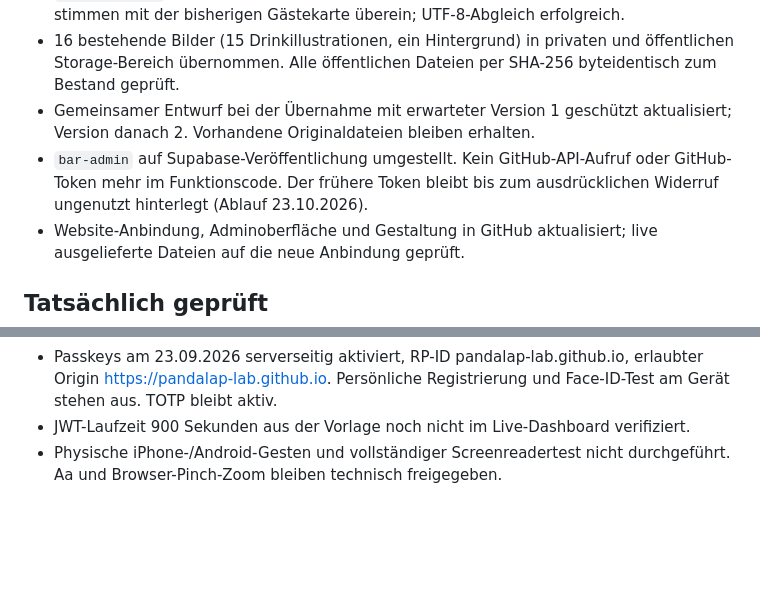
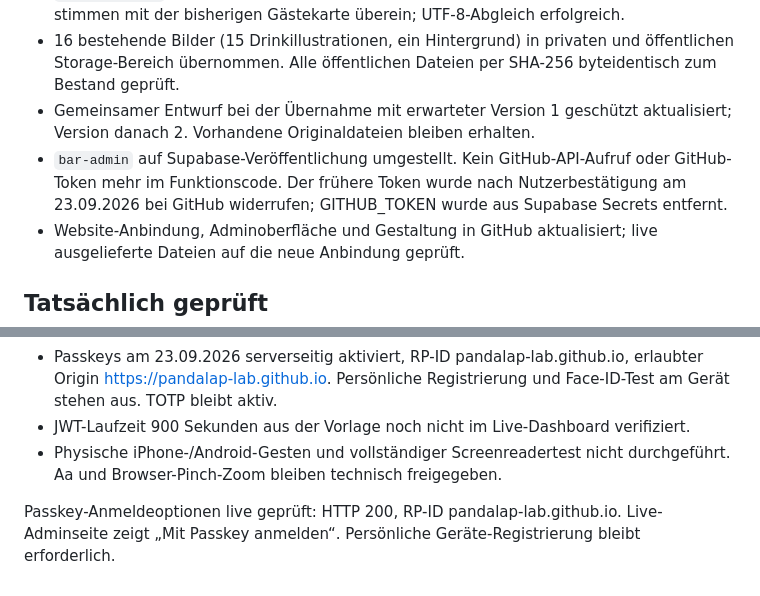
Before and after one commit to Pandalap-lab/PandasBarCard, a Markdown page: docs/live-setup-status.md, 2 parts joined by grey strips. GitHub-like rendering; blank space fills up the shorter version.

Commit message:
Confirm token removal and live passkey endpoint verification

```diff
--- a/docs/live-setup-status.md
+++ b/docs/live-setup-status.md
@@ -9,7 +9,7 @@
 - `bar_published`: 130 Einträge und 21 Kategorien übernommen. Alle Namen und Preise stimmen mit der bisherigen Gästekarte überein; UTF-8-Abgleich erfolgreich.
 - 16 bestehende Bilder (15 Drinkillustrationen, ein Hintergrund) in privaten und öffentlichen Storage-Bereich übernommen. Alle öffentlichen Dateien per SHA-256 byteidentisch zum Bestand geprüft.
 - Gemeinsamer Entwurf bei der Übernahme mit erwarteter Version 1 geschützt aktualisiert; Version danach 2. Vorhandene Originaldateien bleiben erhalten.
-- `bar-admin` auf Supabase-Veröffentlichung umgestellt. Kein GitHub-API-Aufruf oder GitHub-Token mehr im Funktionscode. Der frühere Token bleibt bis zum ausdrücklichen Widerruf ungenutzt hinterlegt (Ablauf 23.10.2026).
+- `bar-admin` auf Supabase-Veröffentlichung umgestellt. Kein GitHub-API-Aufruf oder GitHub-Token mehr im Funktionscode. Der frühere Token wurde nach Nutzerbestätigung am 23.09.2026 bei GitHub widerrufen; GITHUB_TOKEN wurde aus Supabase Secrets entfernt.
 - Website-Anbindung, Adminoberfläche und Gestaltung in GitHub aktualisiert; live ausgelieferte Dateien auf die neue Anbindung geprüft.
 
 ## Tatsächlich geprüft
@@ -29,3 +29,5 @@
 - Passkeys am 23.09.2026 serverseitig aktiviert, RP-ID pandalap-lab.github.io, erlaubter Origin https://pandalap-lab.github.io. Persönliche Registrierung und Face-ID-Test am Gerät stehen aus. TOTP bleibt aktiv.
 - JWT-Laufzeit 900 Sekunden aus der Vorlage noch nicht im Live-Dashboard verifiziert.
 - Physische iPhone-/Android-Gesten und vollständiger Screenreadertest nicht durchgeführt. Aa und Browser-Pinch-Zoom bleiben technisch freigegeben.
+
+Passkey-Anmeldeoptionen live geprüft: HTTP 200, RP-ID pandalap-lab.github.io. Live-Adminseite zeigt „Mit Passkey anmelden“. Persönliche Geräte-Registrierung bleibt erforderlich.
```
